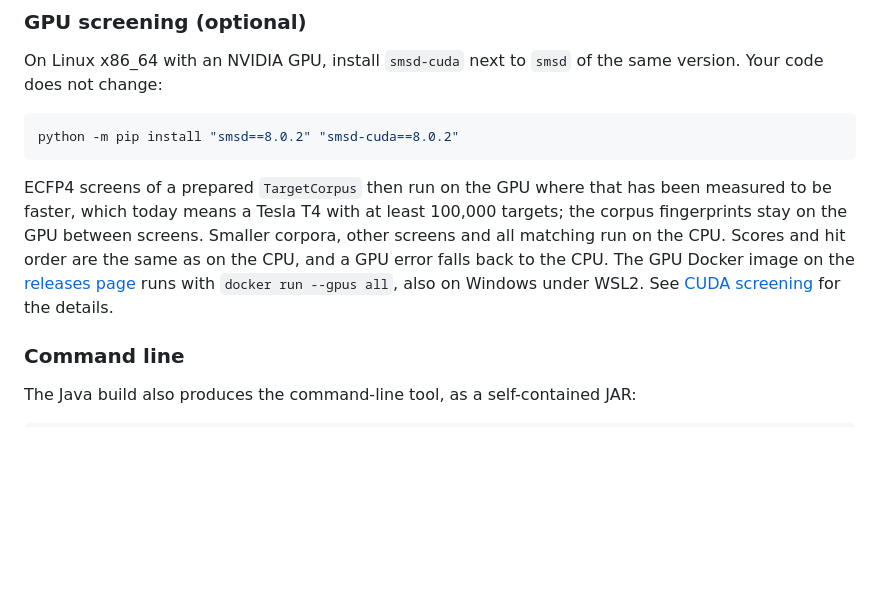
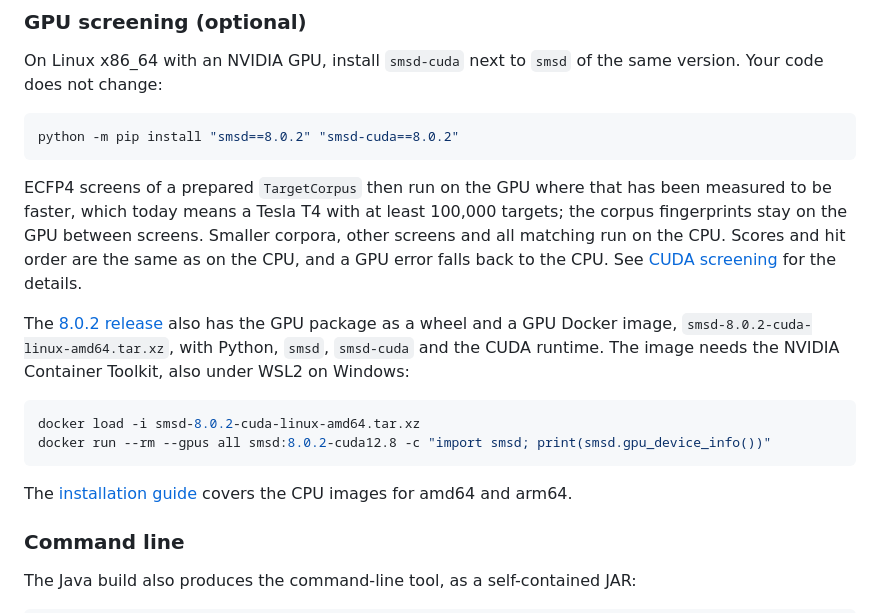
Before and after one commit to asad/SMSD, a Markdown page: README.md, the part around the change. Rendered like a GitHub page; blank space fills up the shorter version.

Commit message:
Show the GPU wheel and Docker image in the README

````diff
--- a/README.md
+++ b/README.md
@@ -187,10 +187,22 @@ ECFP4 screens of a prepared `TargetCorpus` then run on the GPU where that has
 been measured to be faster, which today means a Tesla T4 with at least 100,000
 targets; the corpus fingerprints stay on the GPU between screens. Smaller
 corpora, other screens and all matching run on the CPU. Scores and hit order
-are the same as on the CPU, and a GPU error falls back to the CPU. The GPU
-Docker image on the [releases page](https://github.com/asad/SMSD/releases)
-runs with `docker run --gpus all`, also on Windows under WSL2. See
+are the same as on the CPU, and a GPU error falls back to the CPU. See
 [CUDA screening](docs/PYTHON.md#optional-cuda-screening) for the details.
+
+The [8.0.2 release](https://github.com/asad/SMSD/releases/tag/v8.0.2) also has
+the GPU package as a wheel and a GPU Docker image,
+`smsd-8.0.2-cuda-linux-amd64.tar.xz`, with Python, `smsd`, `smsd-cuda` and the
+CUDA runtime. The image needs the NVIDIA Container Toolkit, also under WSL2 on
+Windows:
+
+```bash
+docker load -i smsd-8.0.2-cuda-linux-amd64.tar.xz
+docker run --rm --gpus all smsd:8.0.2-cuda12.8 -c "import smsd; print(smsd.gpu_device_info())"
+```
+
+The [installation guide](docs/HOWTO-INSTALL.md#docker) covers the CPU images
+for amd64 and arm64.
 
 ### Command line
 
````
